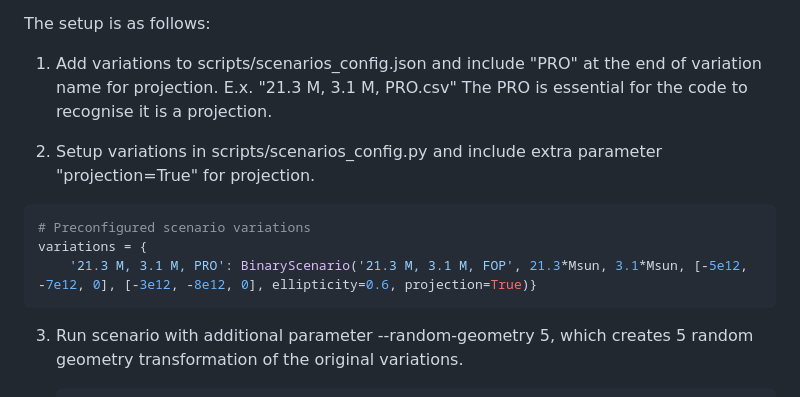
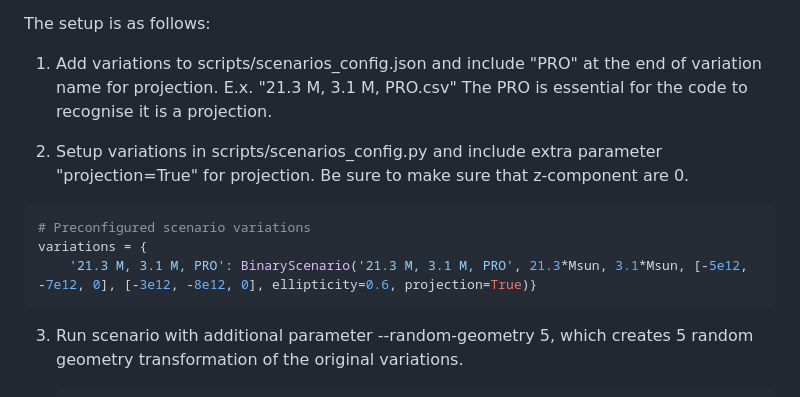
Before and after one commit to Hann-J/GravityBench-V2, a Markdown page: README.md, the part around the change. GitHub-like rendering.

````diff
--- a/README.md
+++ b/README.md
@@ -13,12 +13,12 @@ These three parameteres give us the full range of possible orientations for the
 The setup is as follows:
 1. Add variations to scripts/scenarios_config.json and include "PRO" at the end of variation name for projection. E.x. "21.3 M, 3.1 M, PRO.csv" The PRO is essential for the code to recognise it is a projection.
 
-2. Setup variations in scripts/scenarios_config.py and include extra parameter "projection=True" for projection.
+2. Setup variations in scripts/scenarios_config.py and include extra parameter "projection=True" for projection. Be sure to make sure that z-component are 0.
 
 ```bash
 # Preconfigured scenario variations
 variations = {
-    '21.3 M, 3.1 M, PRO': BinaryScenario('21.3 M, 3.1 M, FOP', 21.3*Msun, 3.1*Msun, [-5e12, -7e12, 0], [-3e12, -8e12, 0], ellipticity=0.6, projection=True)}
+    '21.3 M, 3.1 M, PRO': BinaryScenario('21.3 M, 3.1 M, PRO', 21.3*Msun, 3.1*Msun, [-5e12, -7e12, 0], [-3e12, -8e12, 0], ellipticity=0.6, projection=True)}
 ```
 
 3. Run scenario with additional parameter --random-geometry 5, which creates 5 random geometry transformation of the original variations.
````
